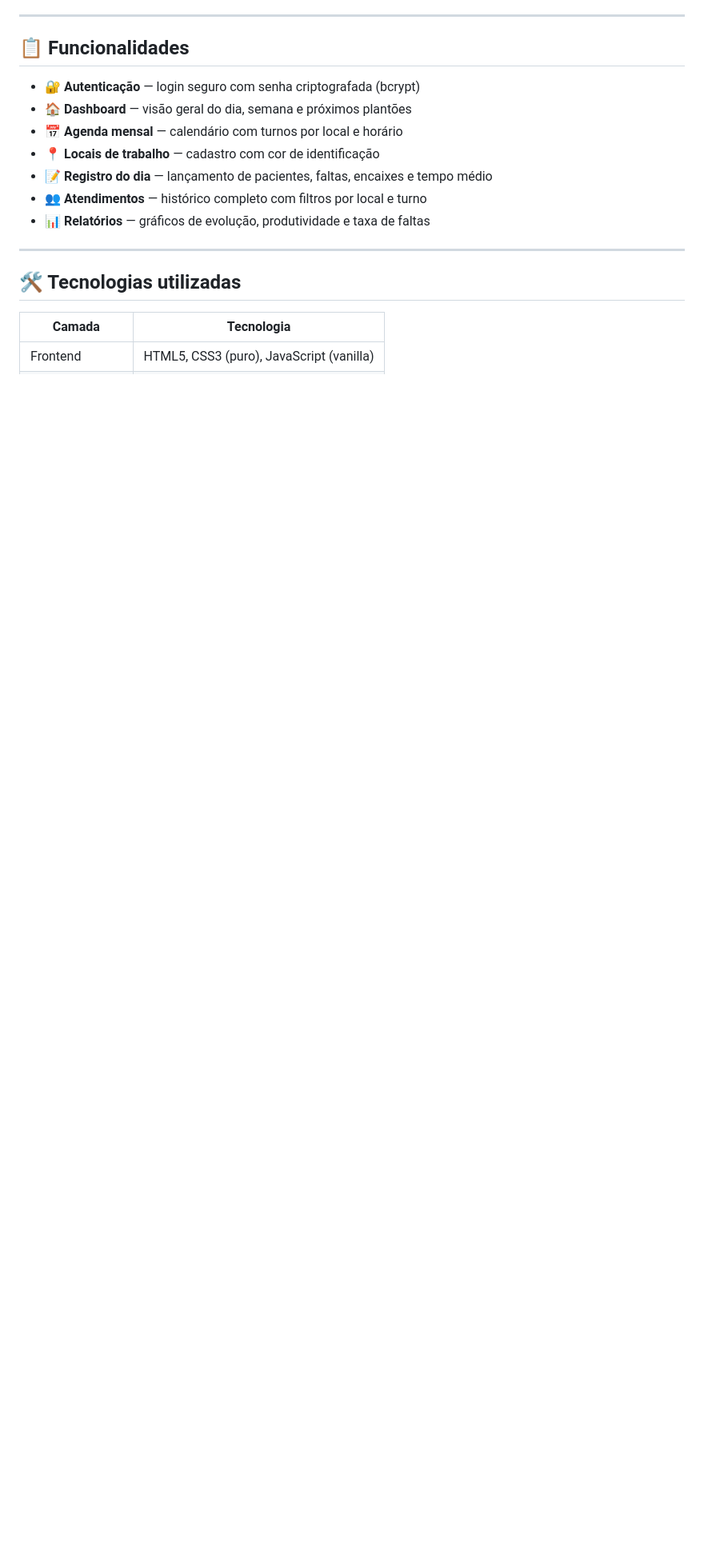
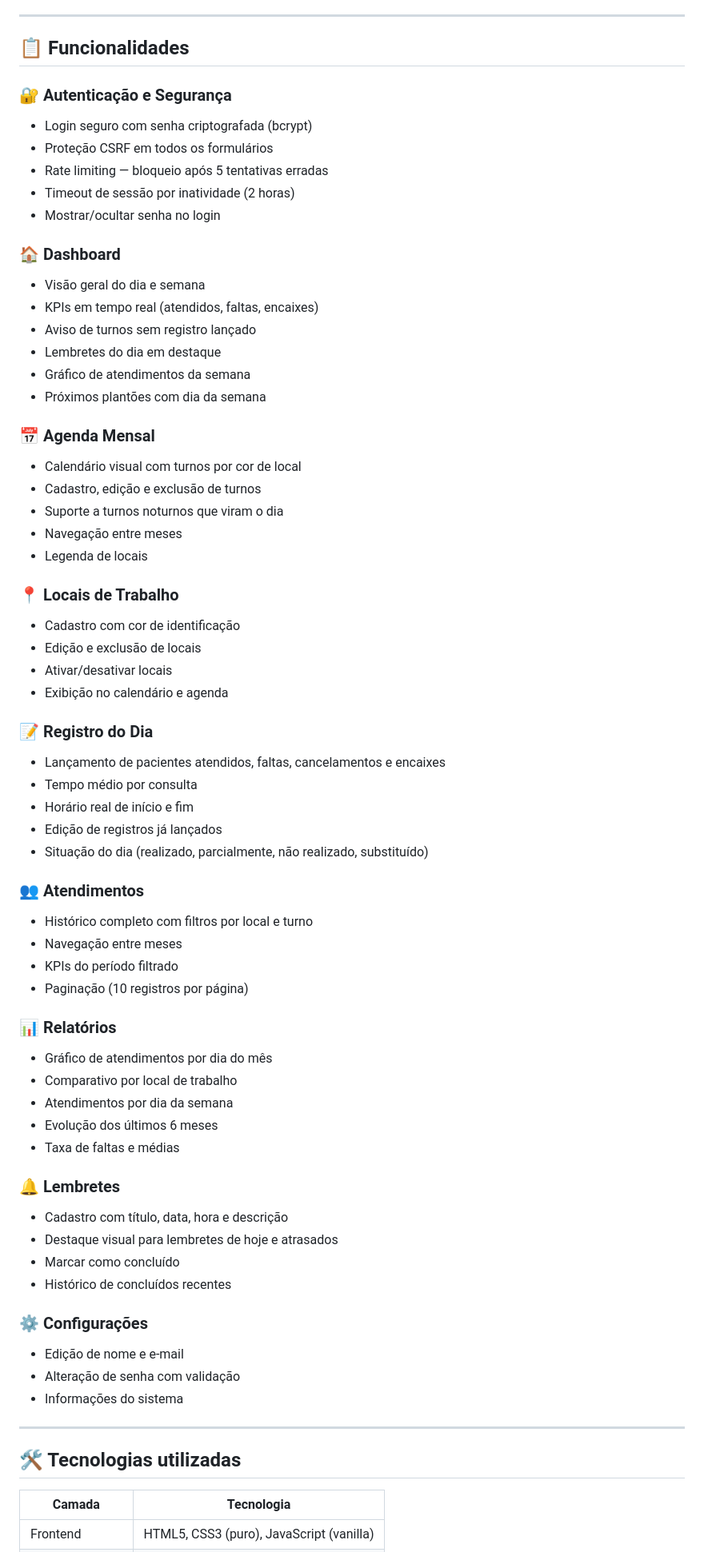
Before and after one commit to deyviddasilva/medboard, a Markdown page: README.md, the part around one of its changes. Shown at 80% size. Drawn GitHub-style; blank space fills up the shorter version.

Commit message:
docs: atualiza README com funcionalidades da V2

```diff
--- a/README.md
+++ b/README.md
@@ -8,13 +8,64 @@ registro de atendimentos e relatórios de produtividade.
 
 ## 📋 Funcionalidades
 
-- 🔐 **Autenticação** — login seguro com senha criptografada (bcrypt)
-- 🏠 **Dashboard** — visão geral do dia, semana e próximos plantões
-- 📅 **Agenda mensal** — calendário com turnos por local e horário
-- 📍 **Locais de trabalho** — cadastro com cor de identificação
-- 📝 **Registro do dia** — lançamento de pacientes, faltas, encaixes e tempo médio
-- 👥 **Atendimentos** — histórico completo com filtros por local e turno
-- 📊 **Relatórios** — gráficos de evolução, produtividade e taxa de faltas
+### 🔐 Autenticação e Segurança
+- Login seguro com senha criptografada (bcrypt)
+- Proteção CSRF em todos os formulários
+- Rate limiting — bloqueio após 5 tentativas erradas
+- Timeout de sessão por inatividade (2 horas)
+- Mostrar/ocultar senha no login
+
+### 🏠 Dashboard
+- Visão geral do dia e semana
+- KPIs em tempo real (atendidos, faltas, encaixes)
+- Aviso de turnos sem registro lançado
+- Lembretes do dia em destaque
+- Gráfico de atendimentos da semana
+- Próximos plantões com dia da semana
+
+### 📅 Agenda Mensal
+- Calendário visual com turnos por cor de local
+- Cadastro, edição e exclusão de turnos
+- Suporte a turnos noturnos que viram o dia
+- Navegação entre meses
+- Legenda de locais
+
+### 📍 Locais de Trabalho
+- Cadastro com cor de identificação
+- Edição e exclusão de locais
+- Ativar/desativar locais
+- Exibição no calendário e agenda
+
+### 📝 Registro do Dia
+- Lançamento de pacientes atendidos, faltas, cancelamentos e encaixes
+- Tempo médio por consulta
+- Horário real de início e fim
+- Edição de registros já lançados
+- Situação do dia (realizado, parcialmente, não realizado, substituído)
+
+### 👥 Atendimentos
+- Histórico completo com filtros por local e turno
+- Navegação entre meses
+- KPIs do período filtrado
+- Paginação (10 registros por página)
+
+### 📊 Relatórios
+- Gráfico de atendimentos por dia do mês
+- Comparativo por local de trabalho
+- Atendimentos por dia da semana
+- Evolução dos últimos 6 meses
+- Taxa de faltas e médias
+
+### 🔔 Lembretes
+- Cadastro com título, data, hora e descrição
+- Destaque visual para lembretes de hoje e atrasados
+- Marcar como concluído
+- Histórico de concluídos recentes
+
+### ⚙️ Configurações
+- Edição de nome e e-mail
+- Alteração de senha com validação
+- Informações do sistema
 
 ---
 
```
Also changed, not shown: other parts of README.md (+36 -14 lines).
